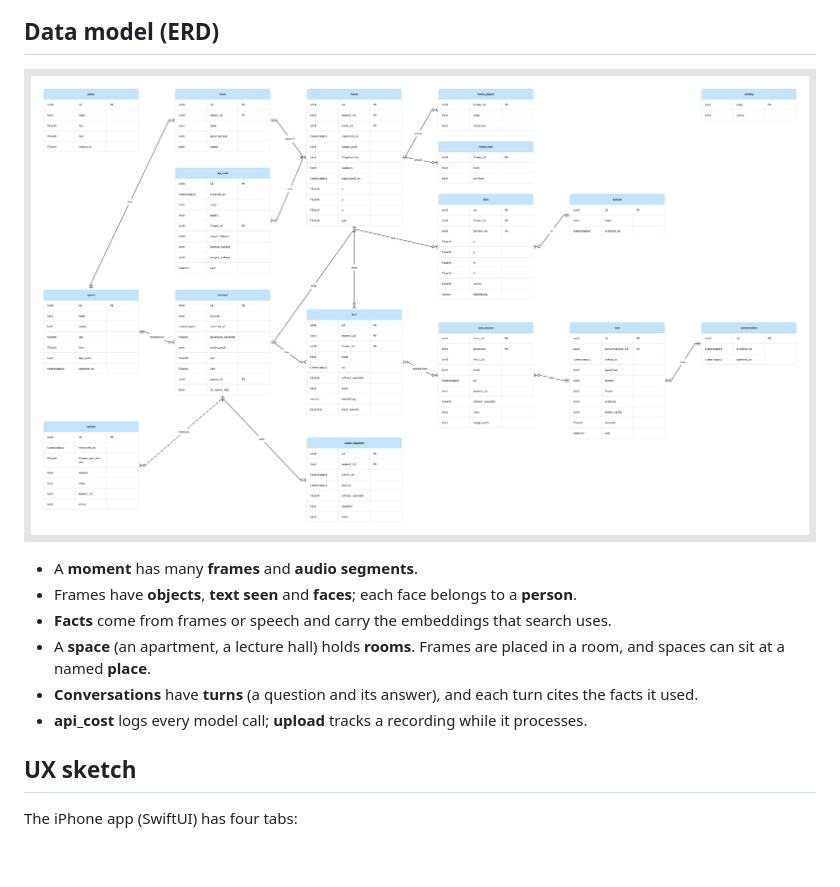
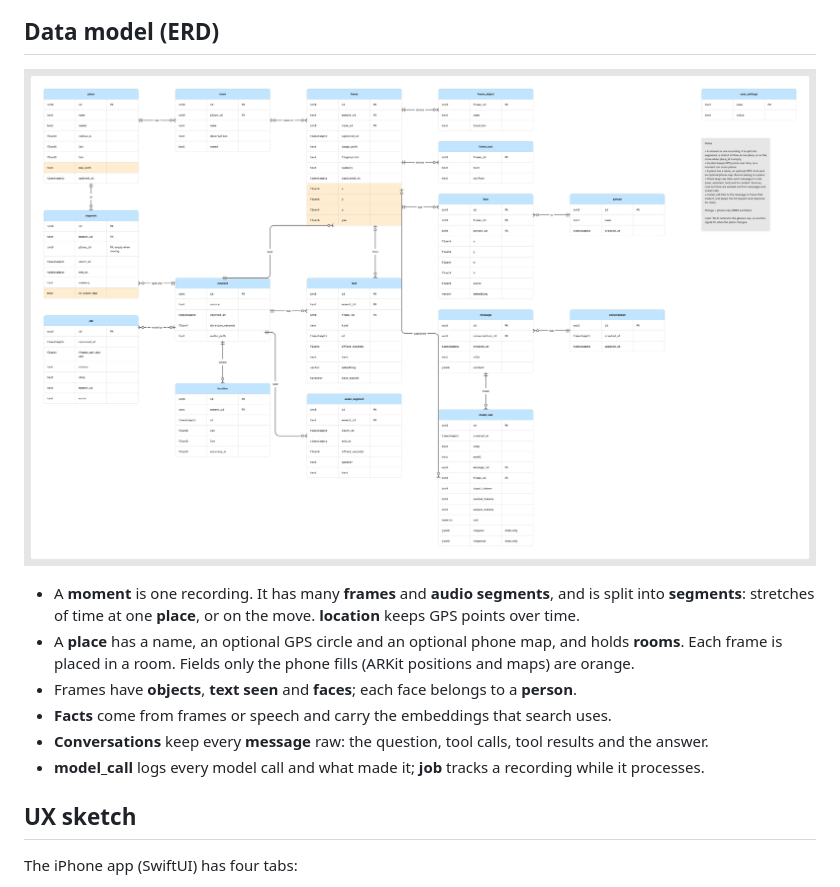
Before and after one commit to will-westover/memory-glasses, a Markdown page: docs/PROJECT.md, the part around the change. Drawn GitHub-style; pictures changed too: docs/images/data-model.png; blank space fills up the shorter version.

Commit message:
Remove the old ask endpoint and unused code; update the overview's data model

```diff
--- a/docs/PROJECT.md
+++ b/docs/PROJECT.md
@@ -49,13 +49,14 @@ How a question is answered:
 
 ![Data model](images/data-model.png)
 
-- A **moment** has many **frames** and **audio segments**.
+- A **moment** is one recording. It has many **frames** and **audio segments**, and is split into **segments**:
+  stretches of time at one **place**, or on the move. **location** keeps GPS points over time.
+- A **place** has a name, an optional GPS circle and an optional phone map, and holds **rooms**. Each frame is
+  placed in a room. Fields only the phone fills (ARKit positions and maps) are orange.
 - Frames have **objects**, **text seen** and **faces**; each face belongs to a **person**.
 - **Facts** come from frames or speech and carry the embeddings that search uses.
-- A **space** (an apartment, a lecture hall) holds **rooms**. Frames are placed in a room, and spaces can sit at
-  a named **place**.
-- **Conversations** have **turns** (a question and its answer), and each turn cites the facts it used.
-- **api_cost** logs every model call; **upload** tracks a recording while it processes.
+- **Conversations** keep every **message** raw: the question, tool calls, tool results and the answer.
+- **model_call** logs every model call and what made it; **job** tracks a recording while it processes.
 
 ## UX sketch
 
```
Also changed, not shown: 3 other files.
